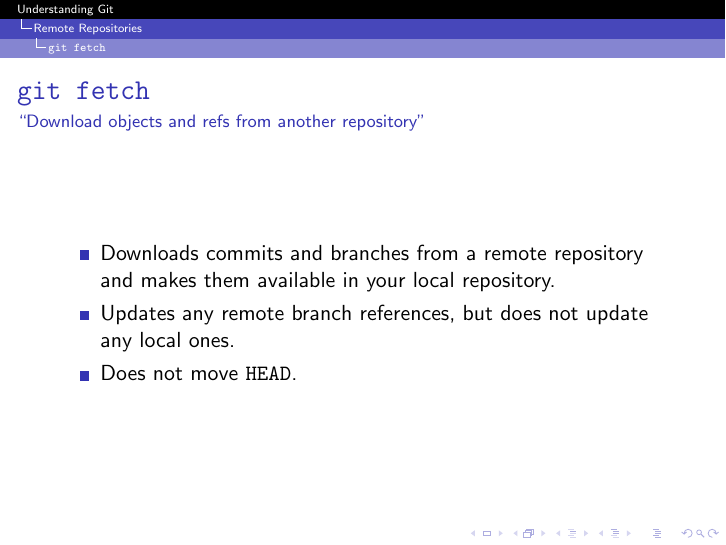
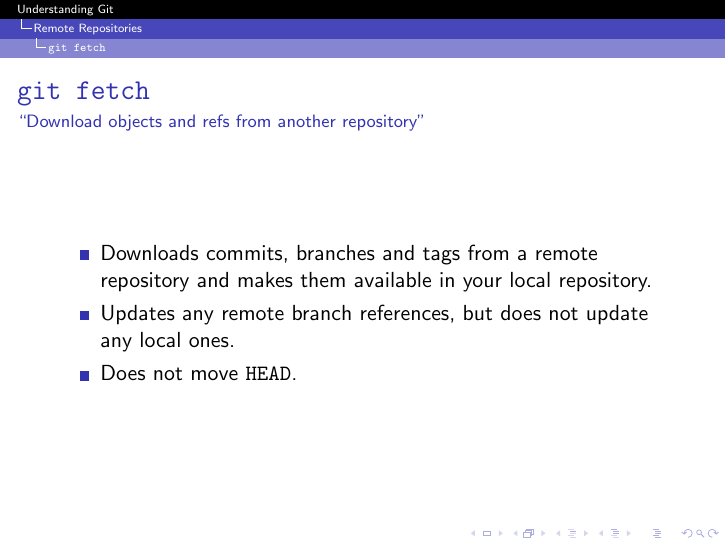
Before and after one commit to jmbtutor/understanding-git-slides, LaTeX slides (understanding-git.tex): page 57 of 75. Compiled offline with pdfLaTeX.

Commit message:
Include tags in the things that `fetch` downloads
Tags are fetched in addition to branches by default.

```diff
--- a/understanding-git.tex
+++ b/understanding-git.tex
@@ -1156,7 +1156,7 @@
   \frametitle{\gitcmd{fetch}}
   \framesubtitle{``Download objects and refs from another repository''}
   \begin{itemize}
-    \item Downloads commits and branches from a remote repository and makes them available in your local repository.
+    \item Downloads commits, branches and tags from a remote repository and makes them available in your local repository.
     \item Updates any remote branch references, but does not update any local ones.
     \item Does not move \gHEAD{}.
   \end{itemize}
```
